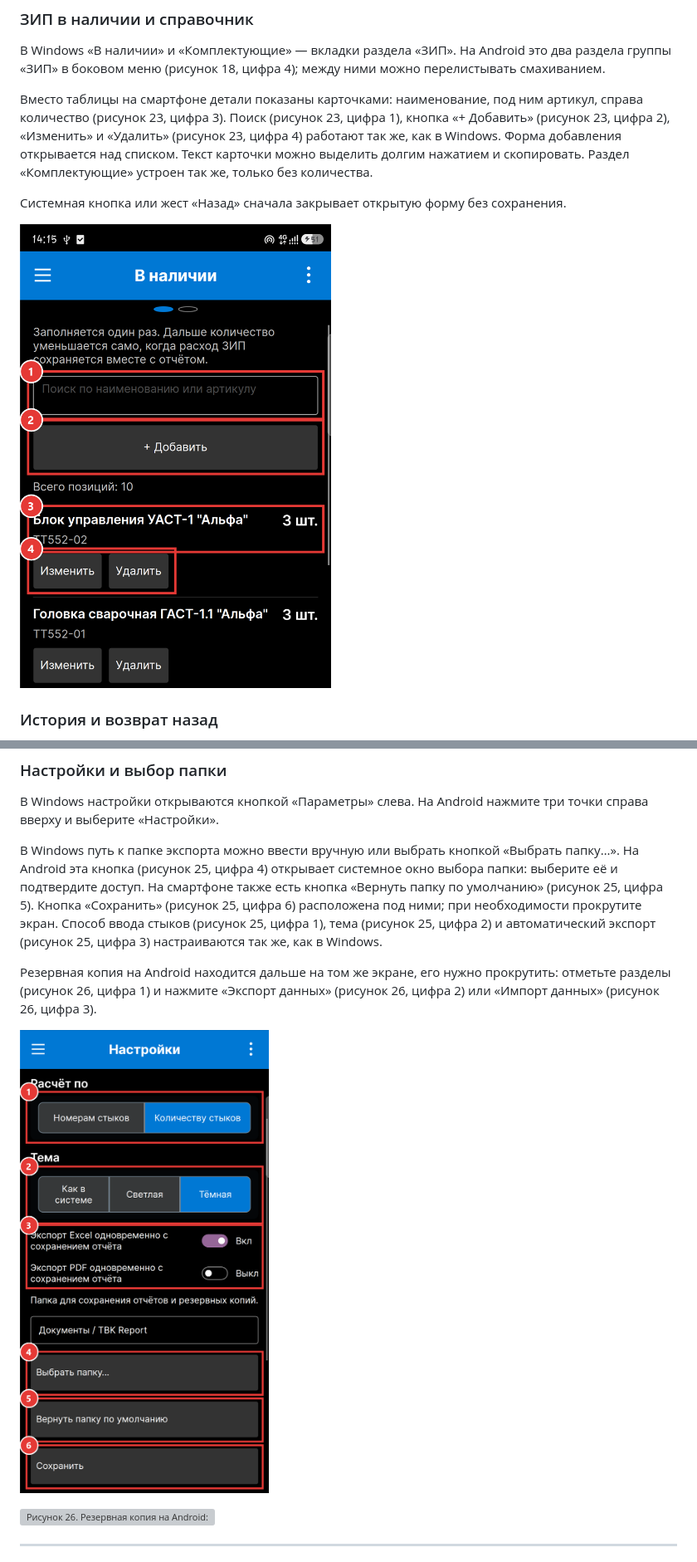
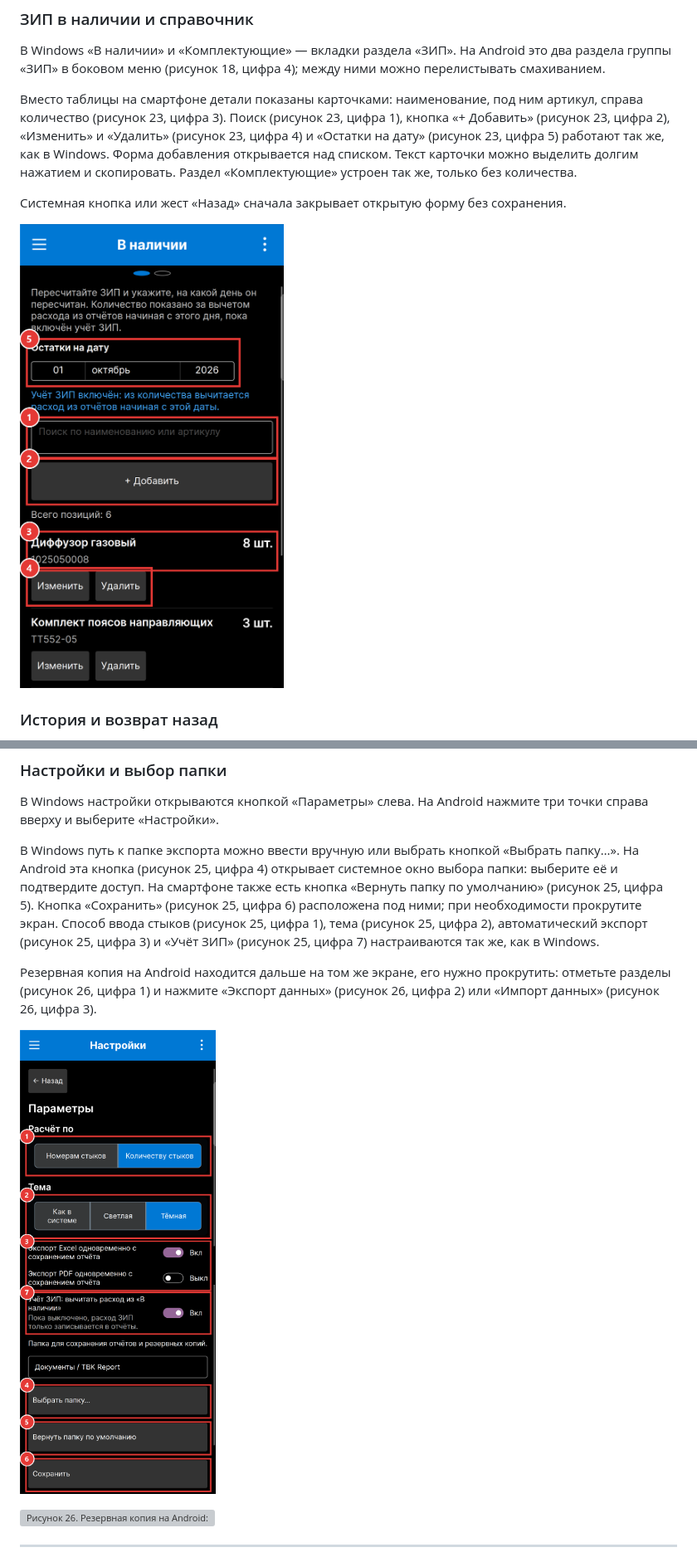
Before and after one commit to dddVolodyabbb/TBK-Reports, a Markdown page: docs/ТБК Отчёт 2.x — руководство пользователя.md, 2 parts joined by grey strips. Shown at 83% size. GitHub-like rendering; pictures changed too: docs/images/v2/android-settings.png, docs/images/v2/android-spares-stock.png; grey boxes are pictures that could not be loaded.

```diff
--- a/docs/ТБК Отчёт 2.x — руководство пользователя.md
+++ b/docs/ТБК Отчёт 2.x — руководство пользователя.md
@@ -380,7 +380,7 @@
 ### ЗИП в наличии и справочник
 В Windows «В наличии» и «Комплектующие» — вкладки раздела «ЗИП». На Android это два раздела группы «ЗИП» в боковом меню (рисунок 18, цифра 4); между ними можно перелистывать смахиванием.
 
-Вместо таблицы на смартфоне детали показаны карточками: наименование, под ним артикул, справа количество (рисунок 23, цифра 3). Поиск (рисунок 23, цифра 1), кнопка «+ Добавить» (рисунок 23, цифра 2), «Изменить» и «Удалить» (рисунок 23, цифра 4) работают так же, как в Windows. Форма добавления открывается над списком. Текст карточки можно выделить долгим нажатием и скопировать. Раздел «Комплектующие» устроен так же, только без количества.
+Вместо таблицы на смартфоне детали показаны карточками: наименование, под ним артикул, справа количество (рисунок 23, цифра 3). Поиск (рисунок 23, цифра 1), кнопка «+ Добавить» (рисунок 23, цифра 2), «Изменить» и «Удалить» (рисунок 23, цифра 4) и «Остатки на дату» (рисунок 23, цифра 5) работают так же, как в Windows. Форма добавления открывается над списком. Текст карточки можно выделить долгим нажатием и скопировать. Раздел «Комплектующие» устроен так же, только без количества.
 
 Системная кнопка или жест «Назад» сначала закрывает открытую форму без сохранения.
 
@@ -398,7 +398,7 @@
 ### Настройки и выбор папки
 В Windows настройки открываются кнопкой «Параметры» слева. На Android нажмите три точки справа вверху и выберите «Настройки».
 
-В Windows путь к папке экспорта можно ввести вручную или выбрать кнопкой «Выбрать папку…». На Android эта кнопка (рисунок 25, цифра 4) открывает системное окно выбора папки: выберите её и подтвердите доступ. На смартфоне также есть кнопка «Вернуть папку по умолчанию» (рисунок 25, цифра 5). Кнопка «Сохранить» (рисунок 25, цифра 6) расположена под ними; при необходимости прокрутите экран. Способ ввода стыков (рисунок 25, цифра 1), тема (рисунок 25, цифра 2) и автоматический экспорт (рисунок 25, цифра 3) настраиваются так же, как в Windows.
+В Windows путь к папке экспорта можно ввести вручную или выбрать кнопкой «Выбрать папку…». На Android эта кнопка (рисунок 25, цифра 4) открывает системное окно выбора папки: выберите её и подтвердите доступ. На смартфоне также есть кнопка «Вернуть папку по умолчанию» (рисунок 25, цифра 5). Кнопка «Сохранить» (рисунок 25, цифра 6) расположена под ними; при необходимости прокрутите экран. Способ ввода стыков (рисунок 25, цифра 1), тема (рисунок 25, цифра 2), автоматический экспорт (рисунок 25, цифра 3) и «Учёт ЗИП» (рисунок 25, цифра 7) настраиваются так же, как в Windows.
 
 Резервная копия на Android находится дальше на том же экране, его нужно прокрутить: отметьте разделы (рисунок 26, цифра 1) и нажмите «Экспорт данных» (рисунок 26, цифра 2) или «Импорт данных» (рисунок 26, цифра 3).
 
```
Also changed, not shown: other parts of docs/ТБК Отчёт 2.x — руководство пользователя.md (+6 -6 lines), docs/images/v2/win-settings.png, docs/images/v2/win-spares-stock.png, 1 other file.
